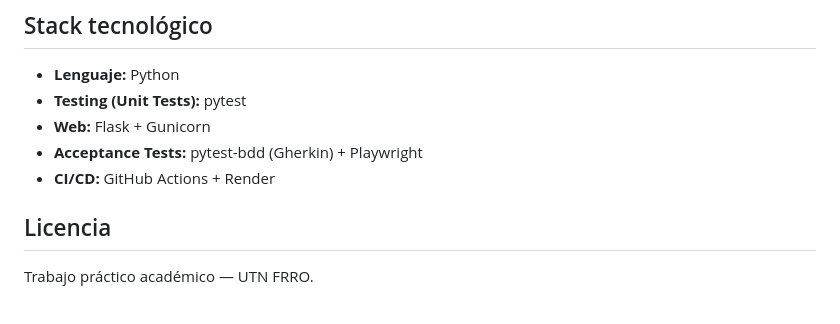
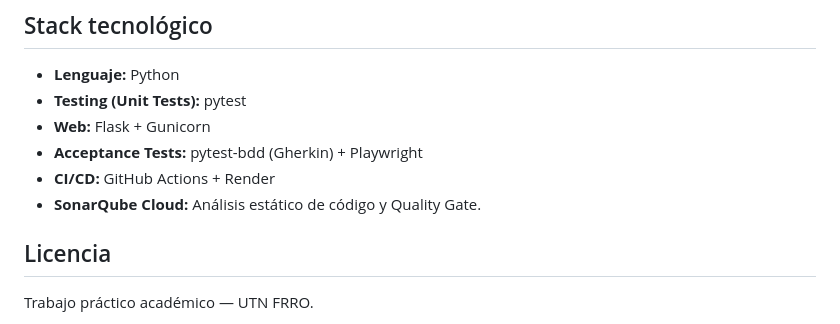
Before and after one commit to MSpertino/Ahorcado-TP-Agiles, a Markdown page: README.md, the part around the change. Drawn GitHub-style.

Commit message:
Add SonarQube Cloud section to README
Added SonarQube Cloud information for static code analysis.

```diff
--- a/README.md
+++ b/README.md
@@ -83,6 +83,7 @@ Quedan fuera del MVP (Release 2 y 3): configuración de dificultad/idioma/catego
 - **Web:** Flask + Gunicorn
 - **Acceptance Tests:** pytest-bdd (Gherkin) + Playwright
 - **CI/CD:** GitHub Actions + Render
+- **SonarQube Cloud:** Análisis estático de código y Quality Gate.
 
 ## Licencia
 
```
